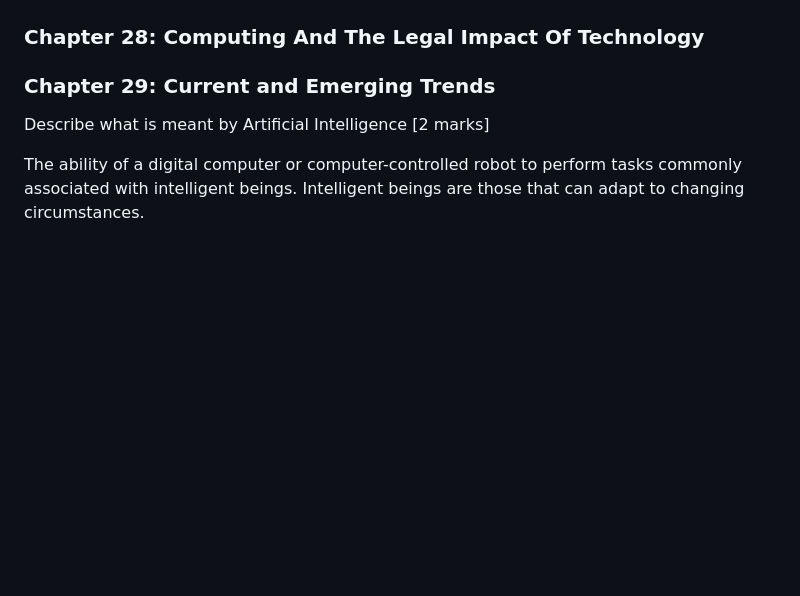
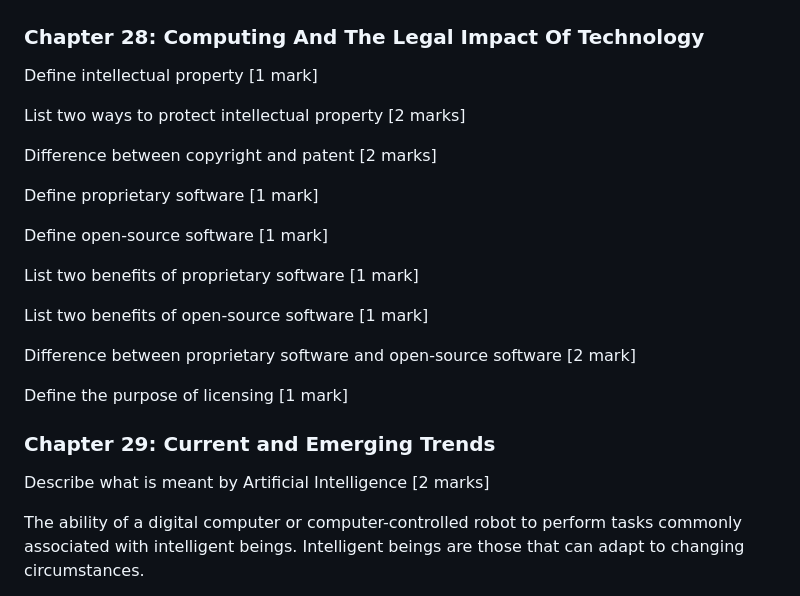
Before and after one commit to KaungPyaeHtet/CS-IGCSE, a Markdown page: Questions.md, the part around the change printed below. Drawn GitHub-style; blank space fills up the shorter version.

```diff
--- a/Questions.md
+++ b/Questions.md
@@ -617,4 +704,31 @@ List two negative impacts of using technology on the environment <span class='ma
 <h3 id='chap-28'>Chapter 28: Computing And The Legal Impact Of Technology</h3>
+
+Define intellectual property <span class='mark'>[1 mark]</span>
+<answer><p></p></answer>
+
+List two ways to protect intellectual property <span class='mark'>[2 marks]</span>
+<answer><p></p></answer>
+
+Difference between copyright and patent <span class='mark'>[2 marks]</span>
+<answer><p></p></answer>
+
+Define proprietary software <span class='mark'>[1 mark]</span>
+<answer><p></p></answer>
+
+Define open-source software <span class='mark'>[1 mark]</span>
+<answer><p></p></answer>
+
+List two benefits of proprietary software <span class='mark'>[1 mark]</span>
+<answer><p></p></answer>
+
+List two benefits of open-source software <span class='mark'>[1 mark]</span>
+<answer><p></p></answer>
+
+Difference between proprietary software and open-source software <span class='mark'>[2 mark]</span>
+<answer><p></p></answer>
+
+Define the purpose of licensing <span class='mark'>[1 mark]</span>
+<answer><p></p></answer>
 
 <h3 id='chap-29'>Chapter 29: Current and Emerging Trends</h3>
 
```
Also changed, not shown: other parts of Questions.md (+87 -0 lines).
